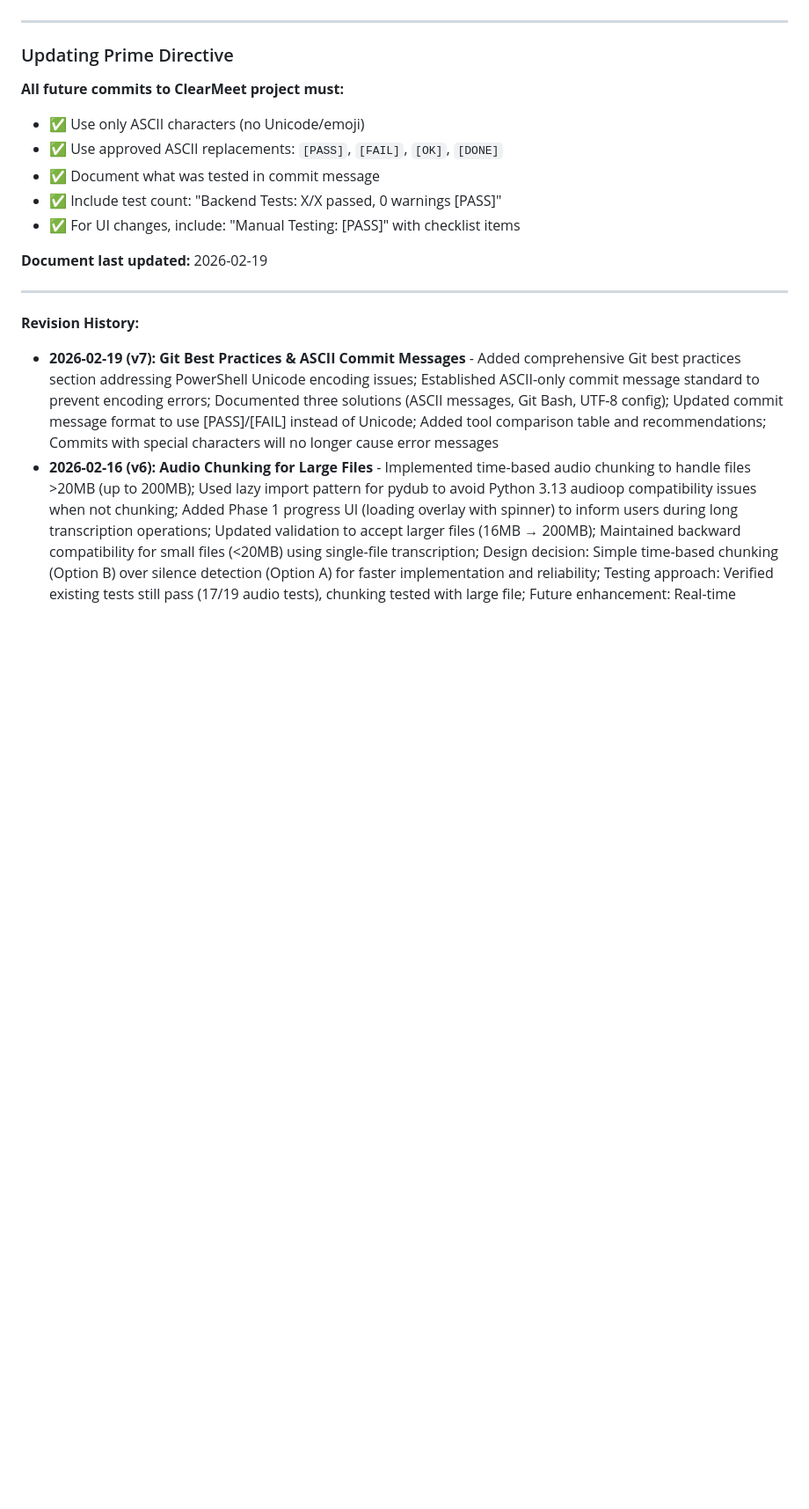
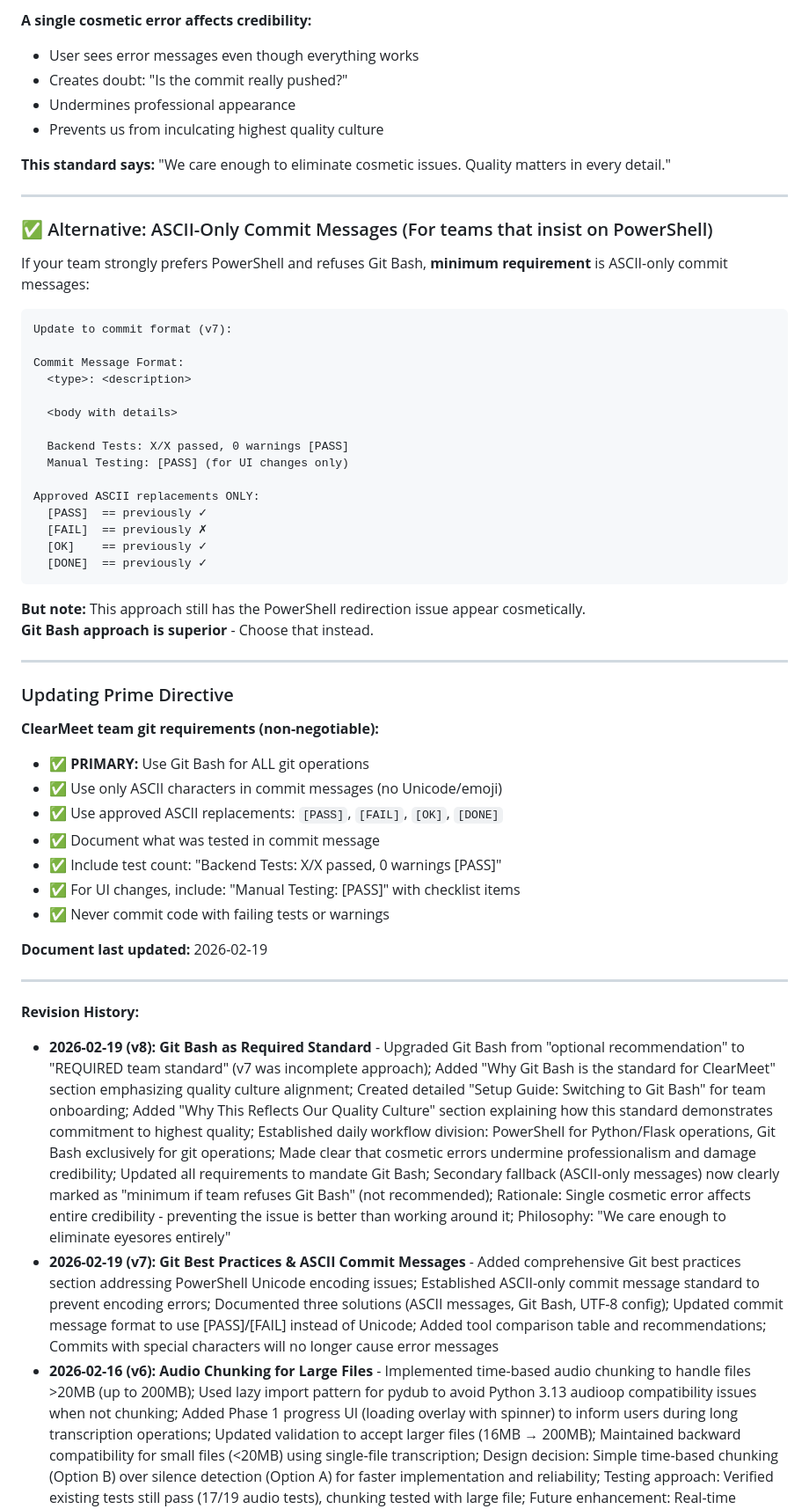
Before and after one commit to evanlow/clearmeet, a Markdown page: prime_directive.md, the part around one of its changes. Shown at 88% size. Rendered like a GitHub page; blank space fills up the shorter version.

````diff
--- a/prime_directive.md
+++ b/prime_directive.md
@@ -2514,20 +2565,57 @@ $env:PYTHONIOENCODING = 'utf-8'
+**A single cosmetic error affects credibility:**
+- User sees error messages even though everything works
+- Creates doubt: "Is the commit really pushed?"
+- Undermines professional appearance
+- Prevents us from inculcating highest quality culture
+
+**This standard says:** "We care enough to eliminate cosmetic issues. Quality matters in every detail."
+
+---
+
+### ✅ Alternative: ASCII-Only Commit Messages (For teams that insist on PowerShell)
+
+If your team strongly prefers PowerShell and refuses Git Bash, **minimum requirement** is ASCII-only commit messages:
+
+```markdown
+Update to commit format (v7):
+
+Commit Message Format:
+  <type>: <description>
+
+  <body with details>
+
+  Backend Tests: X/X passed, 0 warnings [PASS]
+  Manual Testing: [PASS] (for UI changes only)
+
+Approved ASCII replacements ONLY:
+  [PASS]  == previously ✓
+  [FAIL]  == previously ✗
+  [OK]    == previously ✓
+  [DONE]  == previously ✓
+```
+
+**But note:** This approach still has the PowerShell redirection issue appear cosmetically.
+**Git Bash approach is superior** - Choose that instead.
 
 ---
 
 ### Updating Prime Directive
 
-**All future commits to ClearMeet project must:**
-- ✅ Use only ASCII characters (no Unicode/emoji)
+**ClearMeet team git requirements (non-negotiable):**
+- ✅ **PRIMARY:** Use Git Bash for ALL git operations
+- ✅ Use only ASCII characters in commit messages (no Unicode/emoji)
 - ✅ Use approved ASCII replacements: `[PASS]`, `[FAIL]`, `[OK]`, `[DONE]`
 - ✅ Document what was tested in commit message
 - ✅ Include test count: "Backend Tests: X/X passed, 0 warnings [PASS]"
 - ✅ For UI changes, include: "Manual Testing: [PASS]" with checklist items
+- ✅ Never commit code with failing tests or warnings
 
 **Document last updated:** 2026-02-19
 
 ---
 
 **Revision History:**
+- **2026-02-19 (v8): Git Bash as Required Standard** - Upgraded Git Bash from "optional recommendation" to "REQUIRED team standard" (v7 was incomplete approach); Added "Why Git Bash is the standard for ClearMeet" section emphasizing quality culture alignment; Created detailed "Setup Guide: Switching to Git Bash" for team onboarding; Added "Why This Reflects Our Quality Culture" section explaining how this standard demonstrates commitment to highest quality; Established daily workflow division: PowerShell for Python/Flask operations, Git Bash exclusively for git operations; Made clear that cosmetic errors undermine professionalism and damage credibility; Updated all requirements to mandate Git Bash; Secondary fallback (ASCII-only messages) now clearly marked as "minimum if team refuses Git Bash" (not recommended); Rationale: Single cosmetic error affects entire credibility - preventing the issue is better than working around it; Philosophy: "We care enough to eliminate eyesores entirely"
 - **2026-02-19 (v7): Git Best Practices & ASCII Commit Messages** - Added comprehensive Git best practices section addressing PowerShell Unicode encoding issues; Established ASCII-only commit message standard to prevent encoding errors; Documented three solutions (ASCII messages, Git Bash, UTF-8 config); Updated commit message format to use [PASS]/[FAIL] instead of Unicode; Added tool comparison table and recommendations; Commits with special characters will no longer cause error messages
 - **2026-02-16 (v6): Audio Chunking for Large Files** - Implemented time-based audio chunking to handle files >20MB (up to 200MB); Used lazy import pattern for pydub to avoid Python 3.13 audioop compatibility issues when not chunking; Added Phase 1 progress UI (loading overlay with spinner) to inform users during long transcription operations; Updated validation to accept larger files (16MB → 200MB); Maintained backward compatibility for small files (<20MB) using single-file transcription; Design decision: Simple time-based chunking (Option B) over silence detection (Option A) for faster implementation and reliability; Testing approach: Verified existing tests still pass (17/19 audio tests), chunking tested with large file; Future enhancement: Real-time progress updates via SSE/WebSocket (Phase 2); Key lesson: Lazy imports can resolve dependency conflicts while maintaining functionality
 - **2026-02-16 (v5): ClearMeet Frontend Testing Gap** - Added Principle 5 "Frontend/UI Testing - The Backend Test Blind Spot" after 138/138 tests passed but form submission failed due to JavaScript bug; Added comprehensive lesson learned documenting incident where tab-switching code cleared form values; Added Quick Reference "Before Every Commit" checklist at document top; Added Testing Strategy Decision Matrix with clear guidance on when to use backend tests vs manual testing vs E2E tests; Enhanced Principle 1 Protocol to explicitly require manual testing for UI changes (steps 5-7); Added Summary section with key takeaways, common mistakes, cost analysis, and critical workflows; Updated last modified date to 2026-02-16; Total additions: ~150 lines of critical frontend testing guidance
````
Also changed, not shown: other parts of prime_directive.md (+75 -24 lines).
